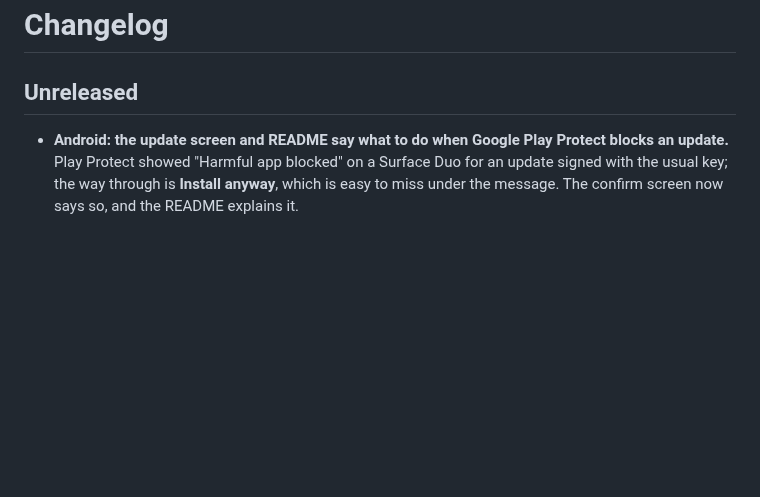
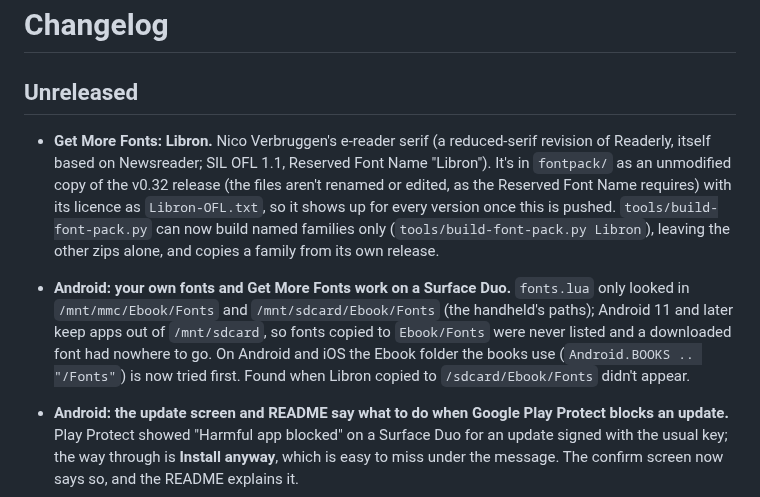
Before and after one commit to casualducko/eReaderDS, a Markdown page: CHANGELOG.md, the part around the change. Drawn GitHub-style; blank space fills up the shorter version.

```diff
--- a/CHANGELOG.md
+++ b/CHANGELOG.md
@@ -1,6 +1,9 @@
 # Changelog
 
 ## Unreleased
+
+- **Get More Fonts: Libron.** Nico Verbruggen's e-reader serif (a reduced-serif revision of Readerly, itself based on Newsreader; SIL OFL 1.1, Reserved Font Name "Libron"). It's in `fontpack/` as an unmodified copy of the v0.32 release (the files aren't renamed or edited, as the Reserved Font Name requires) with its licence as `Libron-OFL.txt`, so it shows up for every version once this is pushed. `tools/build-font-pack.py` can now build named families only (`tools/build-font-pack.py Libron`), leaving the other zips alone, and copies a family from its own release.
+- **Android: your own fonts and Get More Fonts work on a Surface Duo.** `fonts.lua` only looked in `/mnt/mmc/Ebook/Fonts` and `/mnt/sdcard/Ebook/Fonts` (the handheld's paths); Android 11 and later keep apps out of `/mnt/sdcard`, so fonts copied to `Ebook/Fonts` were never listed and a downloaded font had nowhere to go. On Android and iOS the Ebook folder the books use (`Android.BOOKS .. "/Fonts"`) is now tried first. Found when Libron copied to `/sdcard/Ebook/Fonts` didn't appear.
 
 - **Android: the update screen and README say what to do when Google Play Protect blocks an update.** Play Protect showed "Harmful app blocked" on a Surface Duo for an update signed with the usual key; the way through is **Install anyway**, which is easy to miss under the message. The confirm screen now says so, and the README explains it.
 
```
Also changed, not shown: README.md (+1 -1 lines), fontpack/Libron.png (added), 4 other files.
